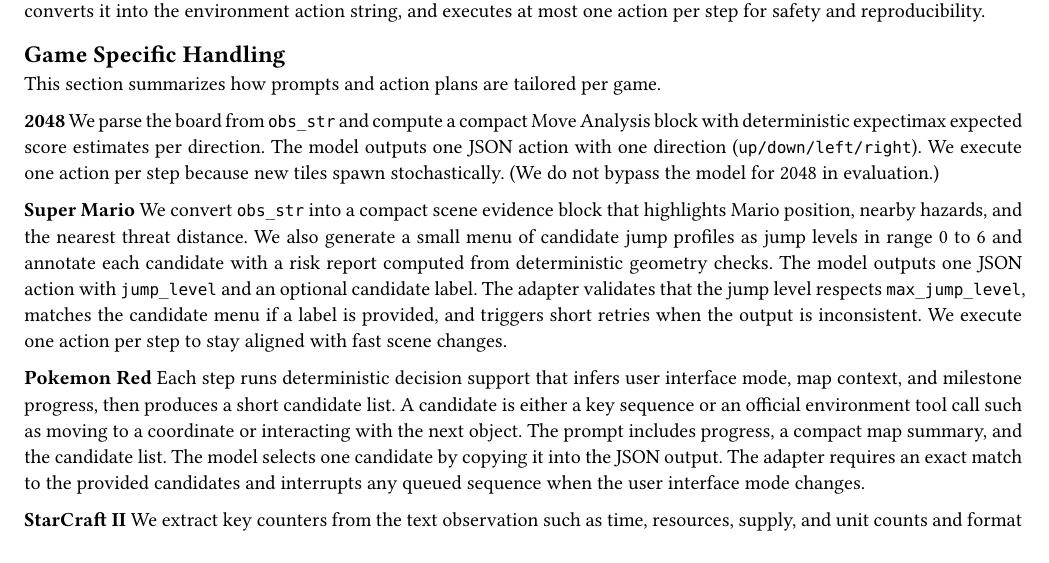
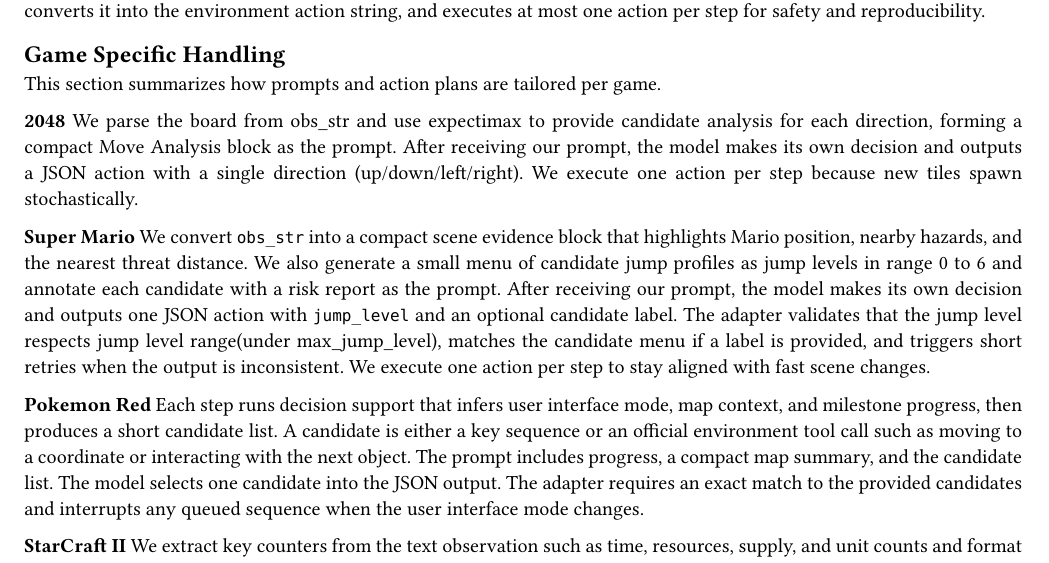
Before and after one commit to XieShaocong33Ethan/GameActrix, a Typst document (submission/design_and_training.typ): part of page 1 of 2, cut so that both start at the same text. Compiled offline with Typst 0.15.

Commit message:
update design_and_training.typ(not final version).

```diff
--- a/submission/design_and_training.typ
+++ b/submission/design_and_training.typ
@@ -51,21 +51,19 @@
 == Game Specific Handling
 This section summarizes how prompts and action plans are tailored per game.
 
-*2048* We parse the board from `obs_str` and compute a compact Move Analysis block with deterministic expectimax expected
-score estimates per direction. The model outputs one JSON action with one direction (`up/down/left/right`). We execute
-one action per step because new tiles spawn stochastically. (We do not bypass the model for 2048 in evaluation.)
+*2048* We parse the board from obs_str and use expectimax to provide candidate analysis for each direction, forming a compact Move Analysis block as the prompt. After receiving our prompt, the model makes its own decision and outputs a JSON action with a single direction (up/down/left/right). We execute one action per step because new tiles spawn stochastically.
 
 *Super Mario* We convert `obs_str` into a compact scene evidence block that highlights Mario position, nearby hazards, and
 the nearest threat distance. We also generate a small menu of candidate jump profiles as jump levels in range 0 to 6 and
-annotate each candidate with a risk report computed from deterministic geometry checks. The model outputs one JSON action
-with `jump_level` and an optional candidate label. The adapter validates that the jump level respects `max_jump_level`,
+annotate each candidate with a risk report as the prompt. After receiving our prompt, the model makes its own decision and outputs one JSON action
+with `jump_level` and an optional candidate label. The adapter validates that the jump level respects jump level range(under max_jump_level),
 matches the candidate menu if a label is provided, and triggers short retries when the output is inconsistent. We execute
 one action per step to stay aligned with fast scene changes.
 
-*Pokemon Red* Each step runs deterministic decision support that infers user interface mode, map context, and milestone
+*Pokemon Red* Each step runs decision support that infers user interface mode, map context, and milestone
 progress, then produces a short candidate list. A candidate is either a key sequence or an official environment tool call
 such as moving to a coordinate or interacting with the next object. The prompt includes progress, a compact map summary,
-and the candidate list. The model selects one candidate by copying it into the JSON output. The adapter requires an exact
+and the candidate list. The model selects one candidate into the JSON output. The adapter requires an exact
 match to the provided candidates and interrupts any queued sequence when the user interface mode changes.
 
 *StarCraft II* We extract key counters from the text observation such as time, resources, supply, and unit counts and
```
